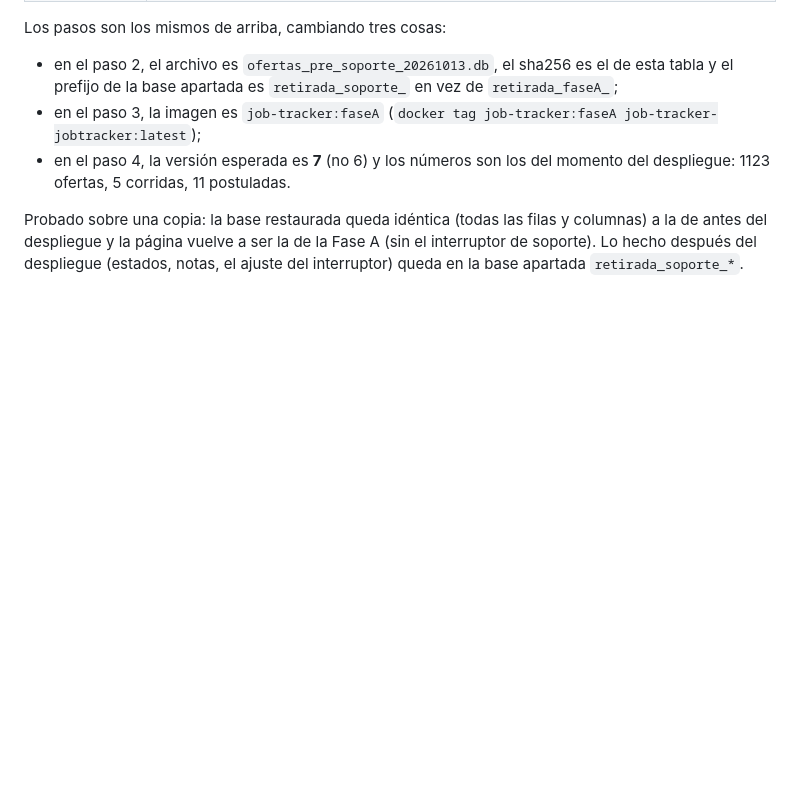
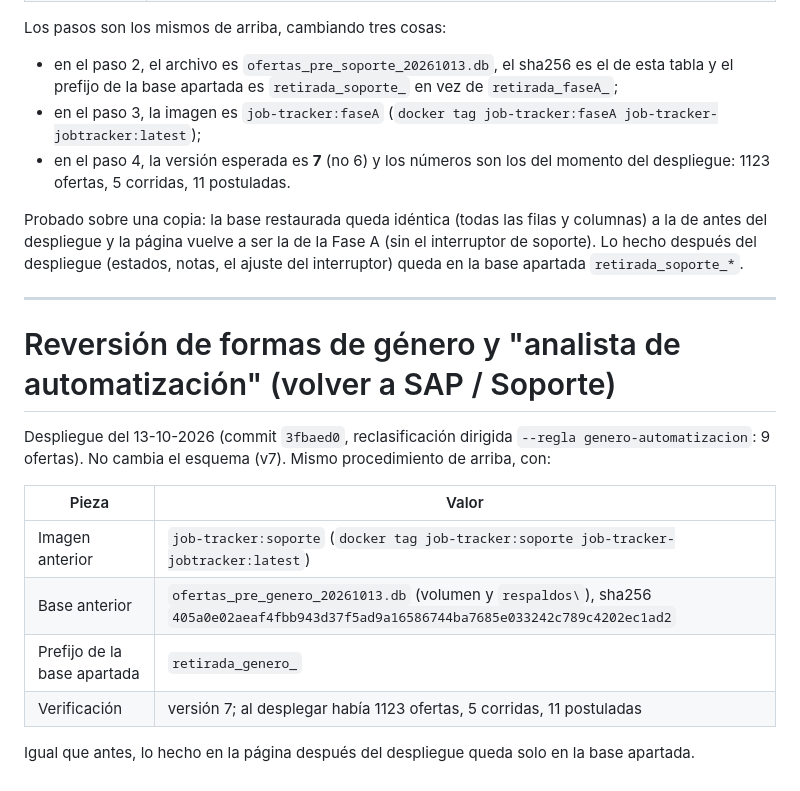
Before and after one commit to Soofiaa/Buscador-de-Empleos, a Markdown page: REVERSION_FASE_A.md, the part around the change. Drawn GitHub-style; blank space fills up the shorter version.

Commit message:
Reversión del despliegue de formas de género y analista de automatización
Co-Authored-By: Claude Opus 5.5 <noreply@anthropic.com>

```diff
--- a/REVERSION_FASE_A.md
+++ b/REVERSION_FASE_A.md
@@ -78,3 +78,19 @@ Los pasos son los mismos de arriba, cambiando tres cosas:
 Probado sobre una copia: la base restaurada queda idéntica (todas las filas y columnas) a la de antes del despliegue y
 la página vuelve a ser la de la Fase A (sin el interruptor de soporte). Lo hecho después del despliegue (estados, notas,
 el ajuste del interruptor) queda en la base apartada `retirada_soporte_*`.
+
+---
+
+# Reversión de formas de género y "analista de automatización" (volver a SAP / Soporte)
+
+Despliegue del 13-10-2026 (commit `3fbaed0`, reclasificación dirigida `--regla genero-automatizacion`: 9 ofertas). No
+cambia el esquema (v7). Mismo procedimiento de arriba, con:
+
+| Pieza | Valor |
+|---|---|
+| Imagen anterior | `job-tracker:soporte` (`docker tag job-tracker:soporte job-tracker-jobtracker:latest`) |
+| Base anterior | `ofertas_pre_genero_20261013.db` (volumen y `respaldos\`), sha256 `405a0e02aeaf4fbb943d37f5ad9a16586744ba7685e033242c789c4202ec1ad2` |
+| Prefijo de la base apartada | `retirada_genero_` |
+| Verificación | versión 7; al desplegar había 1123 ofertas, 5 corridas, 11 postuladas |
+
+Igual que antes, lo hecho en la página después del despliegue queda solo en la base apartada.
```
